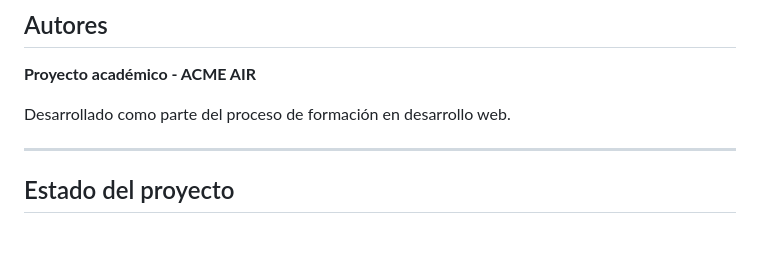
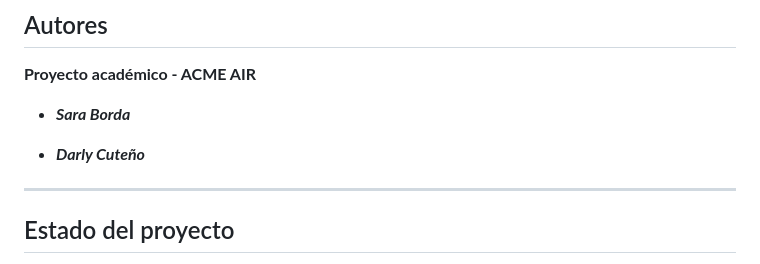
Before and after one commit to pereiradarly380/acme-air-html-css, a Markdown page: README.md, the part around the change. Rendered like a GitHub page; blank space fills up the shorter version.

Commit message:
Add authors to README

```diff
--- a/README.md
+++ b/README.md
@@ -397,7 +397,9 @@ Se aplicaron algunas prácticas básicas de accesibilidad:
 
 **Proyecto académico - ACME AIR**
 
-Desarrollado como parte del proceso de formación en desarrollo web.
+* ***Sara Borda***
+
+* ***Darly Cuteño***
 
 ---
 
```
